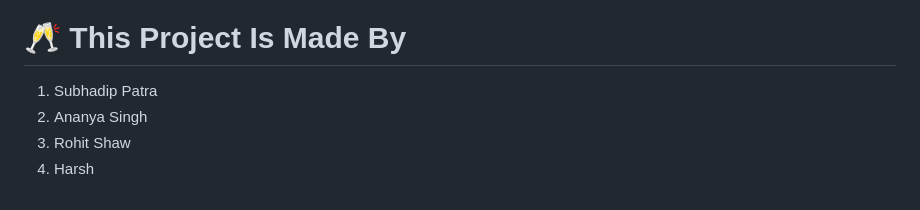
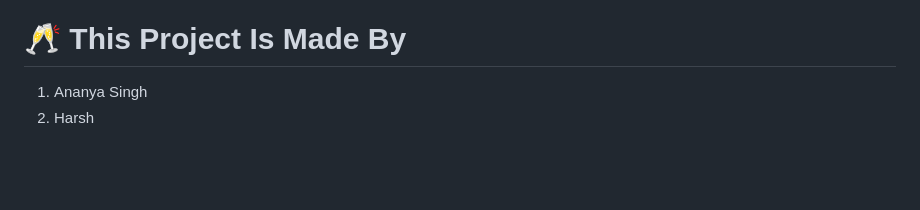
Before and after one commit to ananya3591/FoodOrderingWebsite, a Markdown page: Food-Point-main/README.md, the part around the change. Drawn GitHub-style; blank space fills up the shorter version.

```diff
--- a/Food-Point-main/README.md
+++ b/Food-Point-main/README.md
@@ -137,7 +137,6 @@ Here in it we will store the value inputed in register information.
 ### 🍹 Note: (apply for all structure and interface )-> id data type is int and other coloumns data type is varchar.
 
 # 🥂 This Project Is Made By
-1. Subhadip Patra
-2. Ananya Singh
-3. Rohit Shaw
-4. Harsh
+
+1. Ananya Singh
+2. Harsh
```
